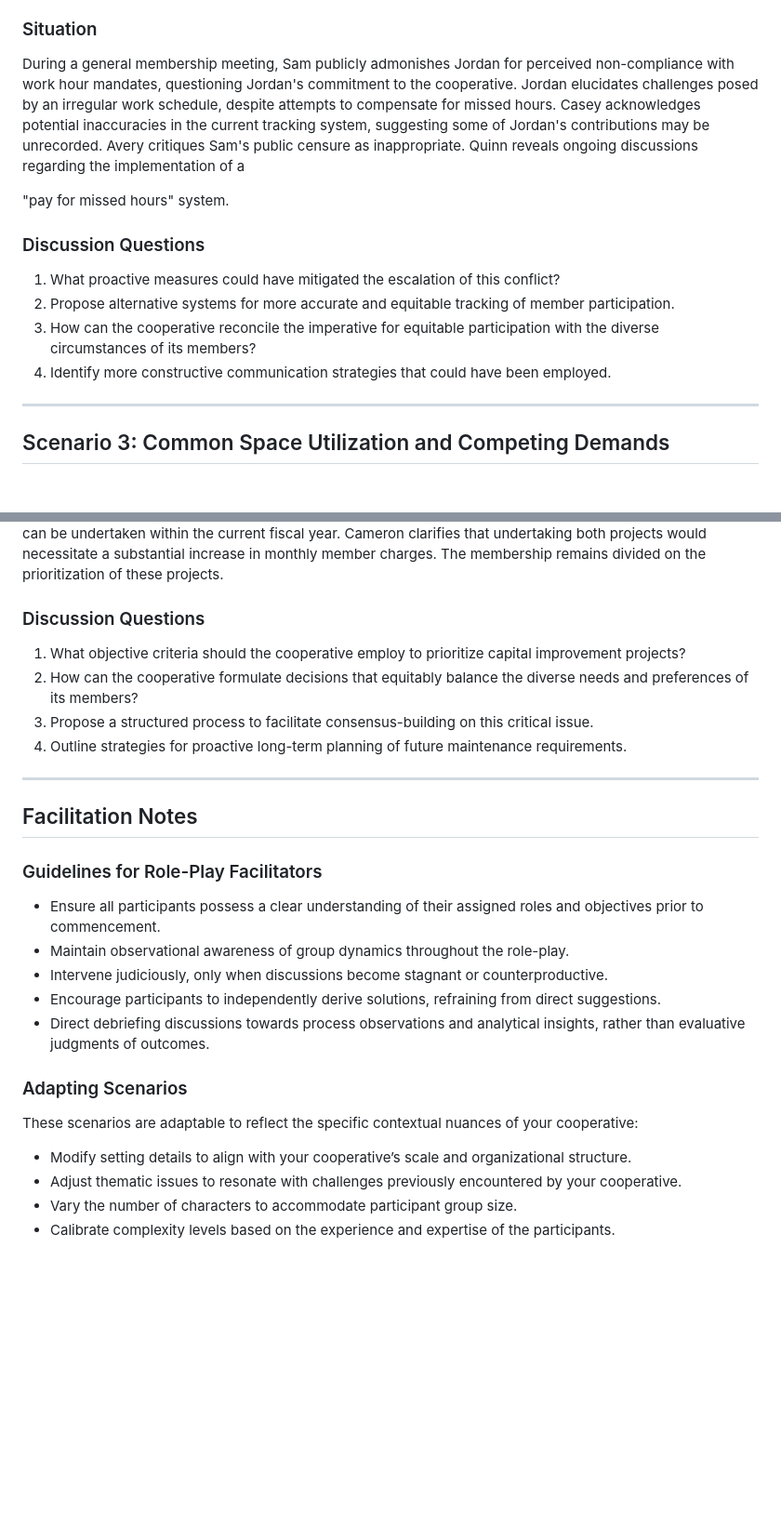
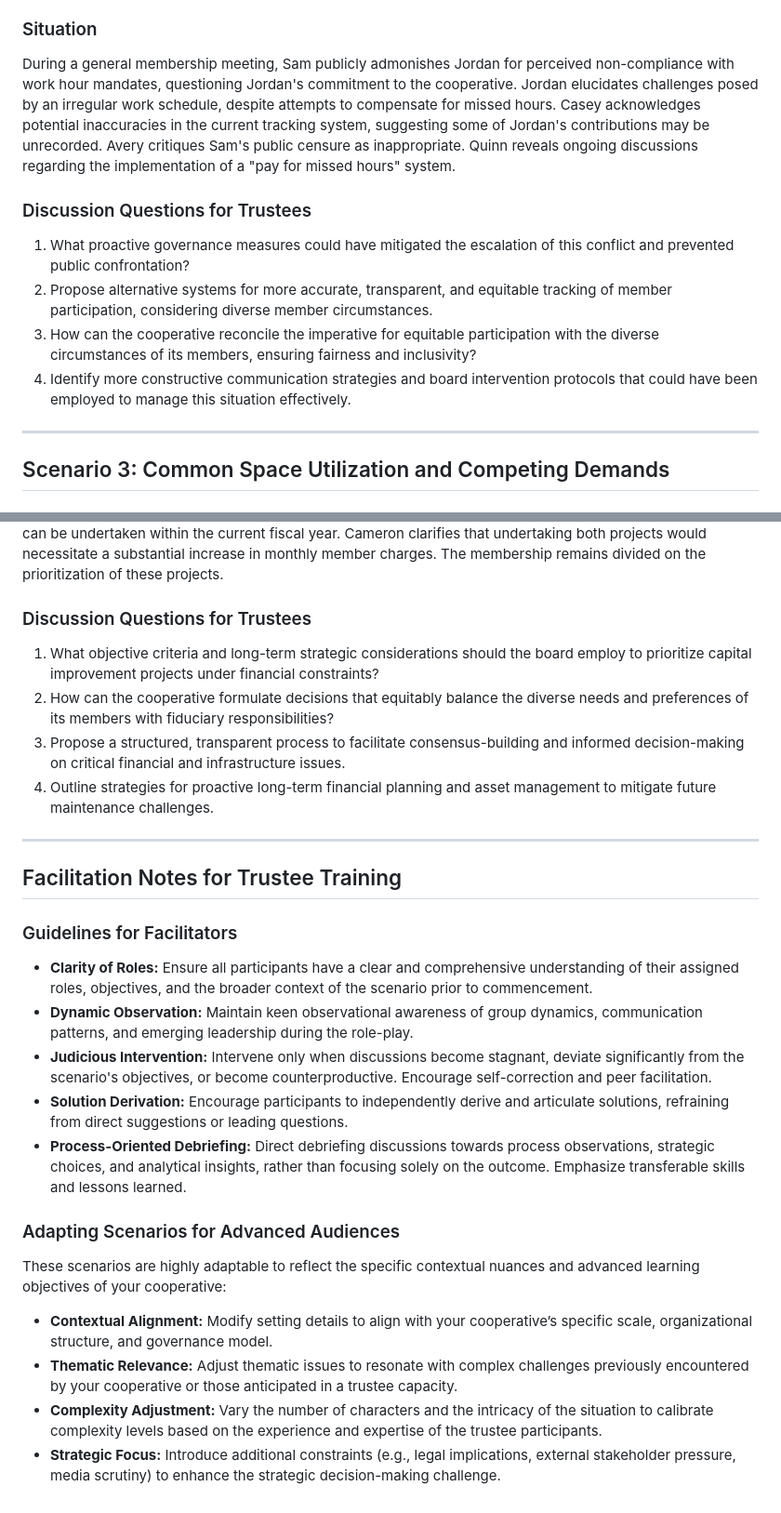
Before and after one commit to guitarbeat/cooperative-housing-culture-training, a Markdown page: cooperative-housing-culture-training/activities/role_playing_scenarios.md, 2 parts joined by grey strips. Shown: that part at 93% size. Rendered like a GitHub page; blank space fills up the shorter version.

Commit message:
Refined role-playing scenarios for trustee audience, removing fluff and enhancing content clarity

```diff
--- a/cooperative-housing-culture-training/activities/role_playing_scenarios.md
+++ b/cooperative-housing-culture-training/activities/role_playing_scenarios.md
@@ -50,16 +48,13 @@ Oakwood Cooperative, a 12-unit housing cooperative, mandates an 8-hour monthly w
 -   **Quinn**: Treasurer of the Cooperative Board.
 
 ### Situation
-During a general membership meeting, Sam publicly admonishes Jordan for perceived non-compliance with work hour mandates, questioning Jordan's commitment to the cooperative. Jordan elucidates challenges posed by an irregular work schedule, despite attempts to compensate for missed hours. Casey acknowledges potential inaccuracies in the current tracking system, suggesting some of Jordan's contributions may be unrecorded. Avery critiques Sam's public censure as inappropriate. Quinn reveals ongoing discussions regarding the implementation of a
+During a general membership meeting, Sam publicly admonishes Jordan for perceived non-compliance with work hour mandates, questioning Jordan's commitment to the cooperative. Jordan elucidates challenges posed by an irregular work schedule, despite attempts to compensate for missed hours. Casey acknowledges potential inaccuracies in the current tracking system, suggesting some of Jordan's contributions may be unrecorded. Avery critiques Sam's public censure as inappropriate. Quinn reveals ongoing discussions regarding the implementation of a "pay for missed hours" system.
 
-
-"pay for missed hours" system.
-
-### Discussion Questions
-1.  What proactive measures could have mitigated the escalation of this conflict?
-2.  Propose alternative systems for more accurate and equitable tracking of member participation.
-3.  How can the cooperative reconcile the imperative for equitable participation with the diverse circumstances of its members?
-4.  Identify more constructive communication strategies that could have been employed.
+### Discussion Questions for Trustees
+1.  What proactive governance measures could have mitigated the escalation of this conflict and prevented public confrontation?
+2.  Propose alternative systems for more accurate, transparent, and equitable tracking of member participation, considering diverse member circumstances.
+3.  How can the cooperative reconcile the imperative for equitable participation with the diverse circumstances of its members, ensuring fairness and inclusivity?
+4.  Identify more constructive communication strategies and board intervention protocols that could have been employed to manage this situation effectively.
 
 ---
 
@@ -101,26 +96,26 @@ Pinecrest Cooperative, a 40-unit building exceeding 50 years in age, operates wi
 ### Situation
 The cooperative faces a critical decision regarding the allocation of resources for a major maintenance project. Emerson vigorously advocates for bathroom renovations, citing issues such as leaking fixtures and outdated plumbing that impact resident quality of life. Parker contends that exterior painting and weatherproofing are more urgent, emphasizing their role in preserving the building’s structural integrity. Reese presents the Maintenance Committee’s assessment, confirming the importance of both projects but indicating that only one can be undertaken within the current fiscal year. Cameron clarifies that undertaking both projects would necessitate a substantial increase in monthly member charges. The membership remains divided on the prioritization of these projects.
 
-### Discussion Questions
-1.  What objective criteria should the cooperative employ to prioritize capital improvement projects?
-2.  How can the cooperative formulate decisions that equitably balance the diverse needs and preferences of its members?
-3.  Propose a structured process to facilitate consensus-building on this critical issue.
-4.  Outline strategies for proactive long-term planning of future maintenance requirements.
+### Discussion Questions for Trustees
+1.  What objective criteria and long-term strategic considerations should the board employ to prioritize capital improvement projects under financial constraints?
+2.  How can the cooperative formulate decisions that equitably balance the diverse needs and preferences of its members with fiduciary responsibilities?
+3.  Propose a structured, transparent process to facilitate consensus-building and informed decision-making on critical financial and infrastructure issues.
+4.  Outline strategies for proactive long-term financial planning and asset management to mitigate future maintenance challenges.
 
 ---
 
-## Facilitation Notes
+## Facilitation Notes for Trustee Training
 
-### Guidelines for Role-Play Facilitators
--   Ensure all participants possess a clear understanding of their assigned roles and objectives prior to commencement.
--   Maintain observational awareness of group dynamics throughout the role-play.
--   Intervene judiciously, only when discussions become stagnant or counterproductive.
--   Encourage participants to independently derive solutions, refraining from direct suggestions.
--   Direct debriefing discussions towards process observations and analytical insights, rather than evaluative judgments of outcomes.
+### Guidelines for Facilitators
+-   **Clarity of Roles:** Ensure all participants have a clear and comprehensive understanding of their assigned roles, objectives, and the broader context of the scenario prior to commencement.
+-   **Dynamic Observation:** Maintain keen observational awareness of group dynamics, communication patterns, and emerging leadership during the role-play.
+-   **Judicious Intervention:** Intervene only when discussions become stagnant, deviate significantly from the scenario's objectives, or become counterproductive. Encourage self-correction and peer facilitation.
+-   **Solution Derivation:** Encourage participants to independently derive and articulate solutions, refraining from direct suggestions or leading questions.
+-   **Process-Oriented Debriefing:** Direct debriefing discussions towards process observations, strategic choices, and analytical insights, rather than focusing solely on the outcome. Emphasize transferable skills and lessons learned.
 
-### Adapting Scenarios
-These scenarios are adaptable to reflect the specific contextual nuances of your cooperative:
--   Modify setting details to align with your cooperative’s scale and organizational structure.
--   Adjust thematic issues to resonate with challenges previously encountered by your cooperative.
--   Vary the number of characters to accommodate participant group size.
--   Calibrate complexity levels based on the experience and expertise of the participants.
+### Adapting Scenarios for Advanced Audiences
+These scenarios are highly adaptable to reflect the specific contextual nuances and advanced learning objectives of your cooperative:
+-   **Contextual Alignment:** Modify setting details to align with your cooperative’s specific scale, organizational structure, and governance model.
+-   **Thematic Relevance:** Adjust thematic issues to resonate with complex challenges previously encountered by your cooperative or those anticipated in a trustee capacity.
+-   **Complexity Adjustment:** Vary the number of characters and the intricacy of the situation to calibrate complexity levels based on the experience and expertise of the trustee participants.
+-   **Strategic Focus:** Introduce additional constraints (e.g., legal implications, external stakeholder pressure, media scrutiny) to enhance the strategic decision-making challenge.
```
Also changed, not shown: other parts of cooperative-housing-culture-training/activities/role_playing_scenarios.md (+20 -22 lines).
